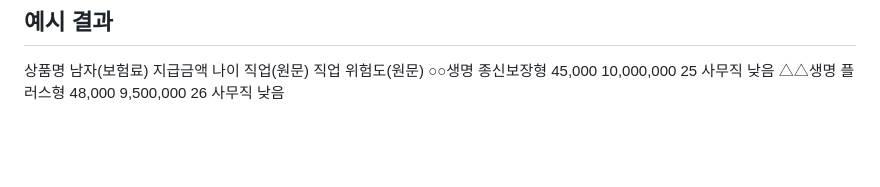
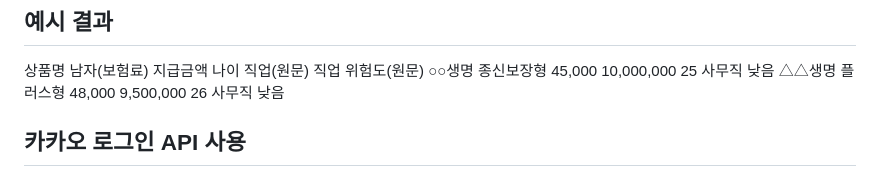
Before and after one commit to wlghksw/InsuranceProject, a Markdown page: README.md, the part around the change. GitHub-like rendering; blank space fills up the shorter version.

```diff
--- a/README.md
+++ b/README.md
@@ -154,3 +154,5 @@ get_close_matches	직업명 오타/근사 대응
 상품명	남자(보험료)	지급금액	나이	직업(원문)	직업 위험도(원문)
 ○○생명 종신보장형	45,000	10,000,000	25	사무직	낮음
 △△생명 플러스형	48,000	9,500,000	26	사무직	낮음
+
+## 카카오 로그인 API 사용
```
